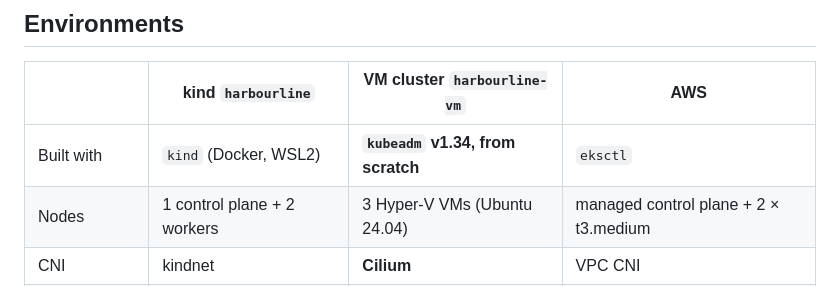
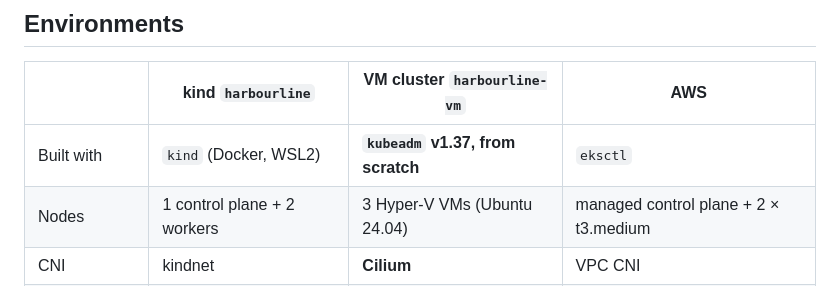
Before and after one commit to rkhnania/harbourline-k8s-lab, a Markdown page: README.md, the part around the change. Rendered like a GitHub page.

Commit message:
Correct the VM cluster's Kubernetes version in the README
The README said the kubeadm cluster was v1.34. It is v1.37.1, confirmed from
the nodes themselves. The wrong number came from a session note and had
already caused one wasted planning detour - a whole upgrade scenario built
around a three-minor backlog that does not exist.

Co-Authored-By: Claude Opus 5 <noreply@anthropic.com>
Claude-Session: https://claude.ai/code/session_01NQRFHNHuvDP55WGHS3i916

```diff
--- a/README.md
+++ b/README.md
@@ -15,7 +15,7 @@ each of those breaks.
 
 | | **kind** `harbourline` | **VM cluster** `harbourline-vm` | **AWS** |
 |---|---|---|---|
-| Built with | `kind` (Docker, WSL2) | **`kubeadm` v1.34, from scratch** | `eksctl` |
+| Built with | `kind` (Docker, WSL2) | **`kubeadm` v1.37, from scratch** | `eksctl` |
 | Nodes | 1 control plane + 2 workers | 3 Hyper-V VMs (Ubuntu 24.04) | managed control plane + 2 × t3.medium |
 | CNI | kindnet | **Cilium** | VPC CNI |
 | Storage | local-path | **Longhorn** (iSCSI, 2 replicas) | EBS CSI (gp3) |
```
